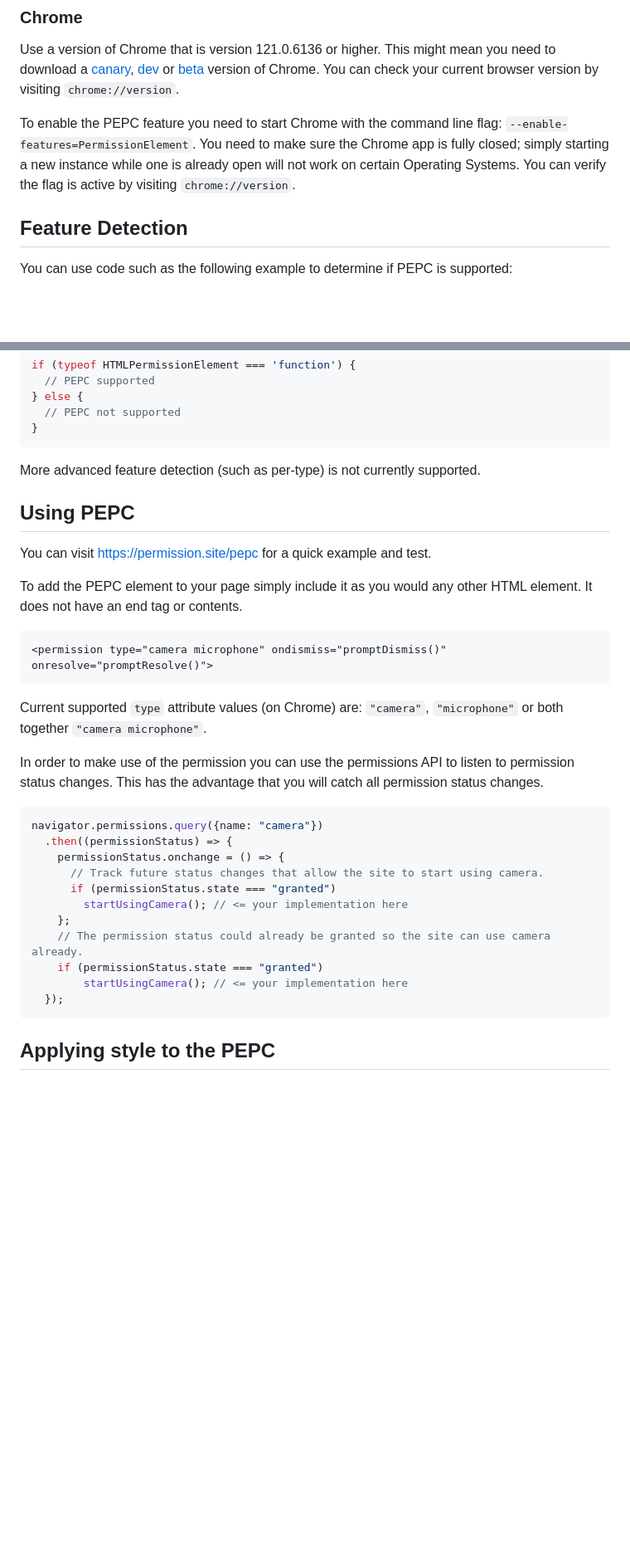
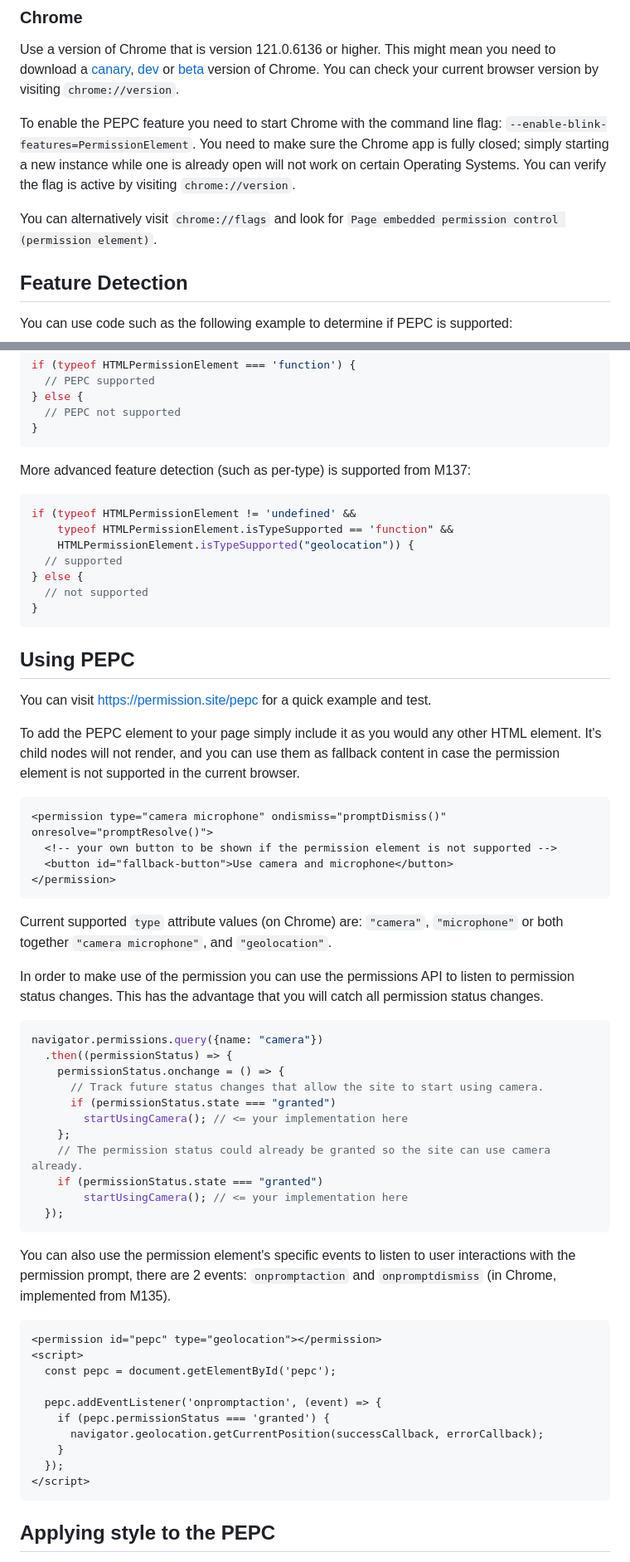
Before and after one commit to WICG/PEPC, a Markdown page: HOWTO.md, 2 parts joined by grey strips. Shown at 83% size. Rendered like a GitHub page; blank space fills up the shorter version.

Commit message:
Update HOWTO.md with changes in backwards compatibility and feature detection

````diff
--- a/HOWTO.md
+++ b/HOWTO.md
@@ -3,7 +3,9 @@
 ### Chrome
 Use a version of Chrome that is version 121.0.6136 or higher. This might mean you need to download a [canary](https://www.google.com/chrome/canary/), [dev](https://www.google.com/chrome/dev/) or [beta](https://www.google.com/chrome/beta/) version of Chrome. You can check your current browser version by visiting `chrome://version`.
 
-To enable the PEPC feature you need to start Chrome with the command line flag: `--enable-features=PermissionElement`. You need to make sure the Chrome app is fully closed; simply starting a new instance while one is already open will not work on certain Operating Systems. You can verify the flag is active by visiting `chrome://version`.
+To enable the PEPC feature you need to start Chrome with the command line flag: `--enable-blink-features=PermissionElement`. You need to make sure the Chrome app is fully closed; simply starting a new instance while one is already open will not work on certain Operating Systems. You can verify the flag is active by visiting `chrome://version`.
+
+You can alternatively visit `chrome://flags` and look for `Page embedded permission control (permission element)`.
 
 ## Feature Detection
 You can use code such as the following example to determine if PEPC is supported:
@@ -29,18 +31,31 @@ if (typeof HTMLPermissionElement === 'function') {
 }
 ```
 
-More advanced feature detection (such as per-type) is not currently supported.
+More advanced feature detection (such as per-type) is supported from M137:
+
+```JS
+if (typeof HTMLPermissionElement != 'undefined' &&
+    typeof HTMLPermissionElement.isTypeSupported == 'function" &&
+    HTMLPermissionElement.isTypeSupported("geolocation")) {
+  // supported
+} else {
+  // not supported
+}
+```
 
 ## Using PEPC
 You can visit https://permission.site/pepc for a quick example and test.
 
-To add the PEPC element to your page simply include it as you would any other HTML element. It does not have an end tag or contents.
+To add the PEPC element to your page simply include it as you would any other HTML element. It's child nodes will not render, and you can use them as fallback content in case the permission element is not supported in the current browser.
 
 ```HTML
 <permission type="camera microphone" ondismiss="promptDismiss()" onresolve="promptResolve()">
+  <!-- your own button to be shown if the permission element is not supported -->
+  <button id="fallback-button">Use camera and microphone</button>
+</permission>
 ```
 
-Current supported `type` attribute values (on Chrome) are: `"camera"`, `"microphone"` or both together `"camera microphone"`.
+Current supported `type` attribute values (on Chrome) are: `"camera"`, `"microphone"` or both together `"camera microphone"`, and `"geolocation"`.
 
 In order to make use of the permission you can use the permissions API to listen to permission status changes. This has the advantage that you will catch all permission status changes.
 
@@ -57,6 +72,21 @@ navigator.permissions.query({name: "camera"})
         startUsingCamera(); // <= your implementation here
   });
 ```
+
+You can also use the permission element's specific events to listen to user interactions with the permission prompt, there are 2 events: `onpromptaction` and `onpromptdismiss` (in Chrome, implemented from M135).
+```HTML
+<permission id="pepc" type="geolocation"></permission>
+<script>
+  const pepc = document.getElementById('pepc');
+
+  pepc.addEventListener('onpromptaction', (event) => {
+    if (pepc.permissionStatus === 'granted') {
+      navigator.geolocation.getCurrentPosition(successCallback, errorCallback);
+    }
+  });
+</script>
+```
+
 ## Applying style to the PEPC
 
 The PEPC style is heavily restricted and controlled. The following table details some properties that have restrictions or special rules applied to them:
````
Also changed, not shown: other parts of HOWTO.md (+2 -0 lines).
